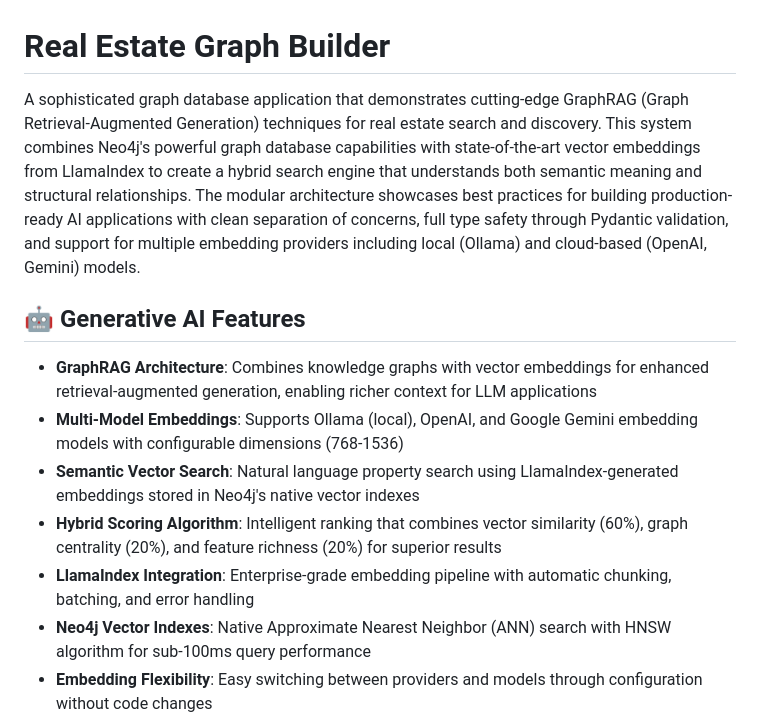
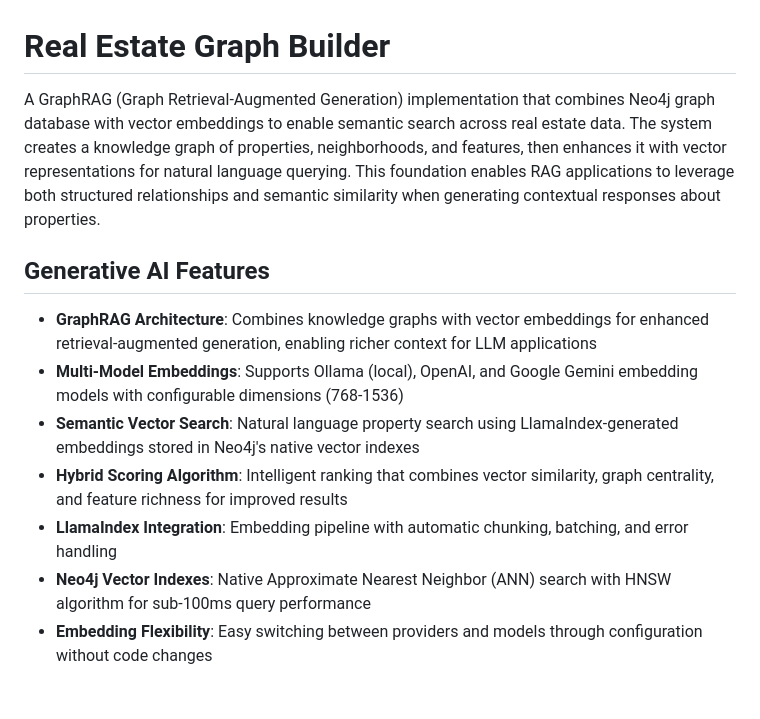
Before and after one commit to retroryan/real_estate_ai_search, a Markdown page: graph-real-estate/README.md, the part around the change. Drawn GitHub-style; blank space fills up the shorter version.

Commit message:
more clean up

```diff
--- a/graph-real-estate/README.md
+++ b/graph-real-estate/README.md
@@ -1,14 +1,14 @@
 # Real Estate Graph Builder
 
-A sophisticated graph database application that demonstrates cutting-edge GraphRAG (Graph Retrieval-Augmented Generation) techniques for real estate search and discovery. This system combines Neo4j's powerful graph database capabilities with state-of-the-art vector embeddings from LlamaIndex to create a hybrid search engine that understands both semantic meaning and structural relationships. The modular architecture showcases best practices for building production-ready AI applications with clean separation of concerns, full type safety through Pydantic validation, and support for multiple embedding providers including local (Ollama) and cloud-based (OpenAI, Gemini) models.
+A GraphRAG (Graph Retrieval-Augmented Generation) implementation that combines Neo4j graph database with vector embeddings to enable semantic search across real estate data. The system creates a knowledge graph of properties, neighborhoods, and features, then enhances it with vector representations for natural language querying. This foundation enables RAG applications to leverage both structured relationships and semantic similarity when generating contextual responses about properties.
 
-## 🤖 Generative AI Features
+## Generative AI Features
 
 - **GraphRAG Architecture**: Combines knowledge graphs with vector embeddings for enhanced retrieval-augmented generation, enabling richer context for LLM applications
 - **Multi-Model Embeddings**: Supports Ollama (local), OpenAI, and Google Gemini embedding models with configurable dimensions (768-1536)
 - **Semantic Vector Search**: Natural language property search using LlamaIndex-generated embeddings stored in Neo4j's native vector indexes
-- **Hybrid Scoring Algorithm**: Intelligent ranking that combines vector similarity (60%), graph centrality (20%), and feature richness (20%) for superior results
-- **LlamaIndex Integration**: Enterprise-grade embedding pipeline with automatic chunking, batching, and error handling
+- **Hybrid Scoring Algorithm**: Intelligent ranking that combines vector similarity, graph centrality, and feature richness for improved results
+- **LlamaIndex Integration**: Embedding pipeline with automatic chunking, batching, and error handling
 - **Neo4j Vector Indexes**: Native Approximate Nearest Neighbor (ANN) search with HNSW algorithm for sub-100ms query performance
 - **Embedding Flexibility**: Easy switching between providers and models through configuration without code changes
 - **Pydantic Validation**: All data structures validated with Pydantic models
```
